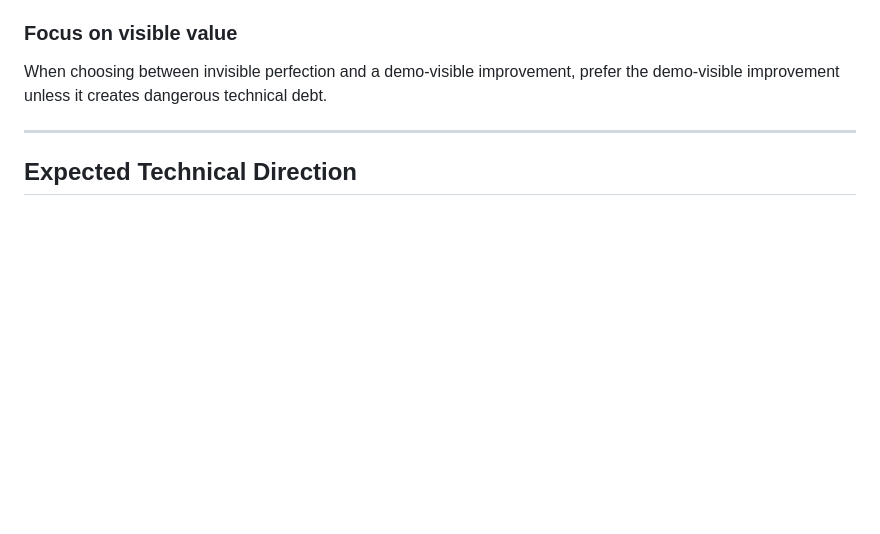
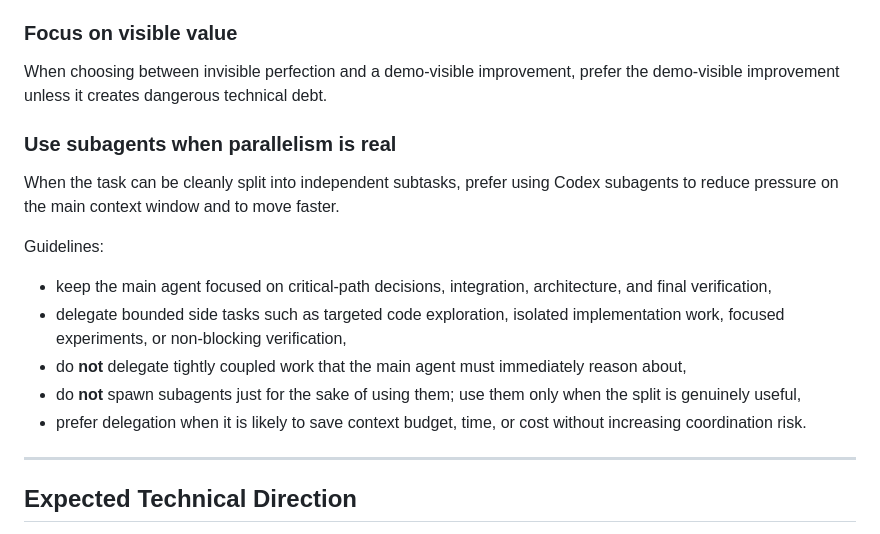
Before and after one commit to quadratishkin/Photo-Searcher, a Markdown page: AGENTS.md, the part around the change. Drawn GitHub-style; blank space fills up the shorter version.

Commit message:
Document subagent usage for parallelizable tasks
Add guidance to prefer Codex subagents for genuinely parallel, bounded subtasks while keeping the main agent focused on critical-path integration and verification.

```diff
--- a/AGENTS.md
+++ b/AGENTS.md
@@ -97,6 +97,16 @@ Future readers should be able to understand how uploads, indexing, search, and p
 
 ### Focus on visible value
 When choosing between invisible perfection and a demo-visible improvement, prefer the demo-visible improvement unless it creates dangerous technical debt.
+
+### Use subagents when parallelism is real
+When the task can be cleanly split into independent subtasks, prefer using Codex subagents to reduce pressure on the main context window and to move faster.
+
+Guidelines:
+- keep the main agent focused on critical-path decisions, integration, architecture, and final verification,
+- delegate bounded side tasks such as targeted code exploration, isolated implementation work, focused experiments, or non-blocking verification,
+- do **not** delegate tightly coupled work that the main agent must immediately reason about,
+- do **not** spawn subagents just for the sake of using them; use them only when the split is genuinely useful,
+- prefer delegation when it is likely to save context budget, time, or cost without increasing coordination risk.
 
 ---
 
```
